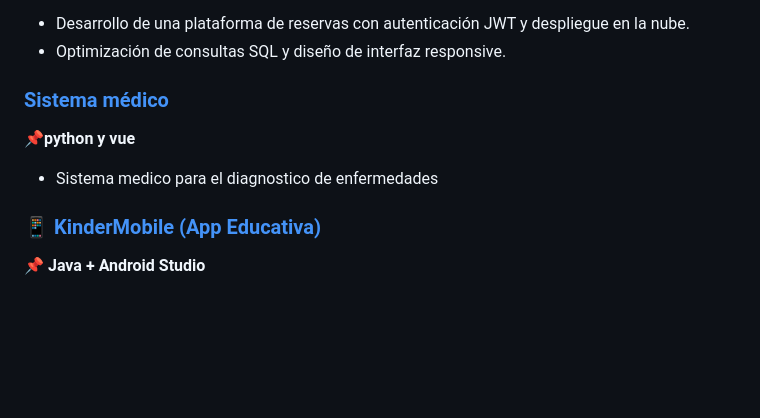
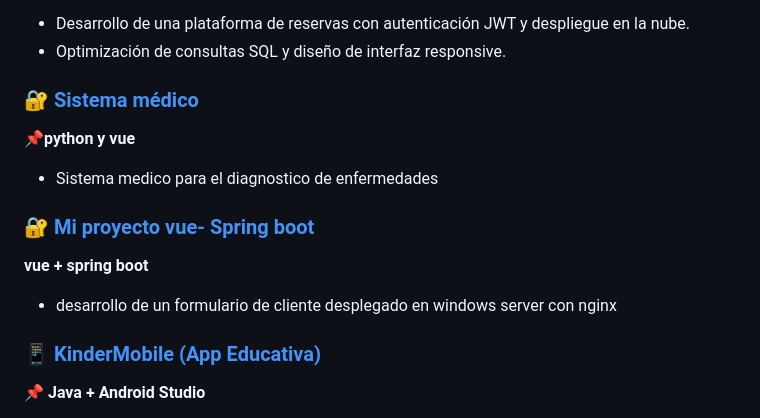
Before and after one commit to saul19bautista/saul19bautista, a Markdown page: README.md, the part around the change. Drawn GitHub-style; blank space fills up the shorter version.

```diff
--- a/README.md
+++ b/README.md
@@ -33,9 +33,13 @@
 - Desarrollo de una plataforma de reservas con autenticación JWT y despliegue en la nube.
 - Optimización de consultas SQL y diseño de interfaz responsive.
 
-### [Sistema médico](https://github.com/saul19bautista/SistemMedico)
+### 🔐 [Sistema médico](https://github.com/saul19bautista/SistemMedico)
 📌**python y vue**
 - Sistema medico para el diagnostico de enfermedades
+
+### 🔐 [Mi proyecto vue- Spring boot](https://github.com/saul19bautista/mi-proyecto-vue-spring)
+**vue + spring boot**
+- desarrollo de un formulario de cliente desplegado en windows server con nginx
 
 ### 📱 [KinderMobile (App Educativa)](https://github.com/Luz1727/AppAndroid/tree/SAULLOPEZBAUTISTA)
 📌 **Java + Android Studio**
```
